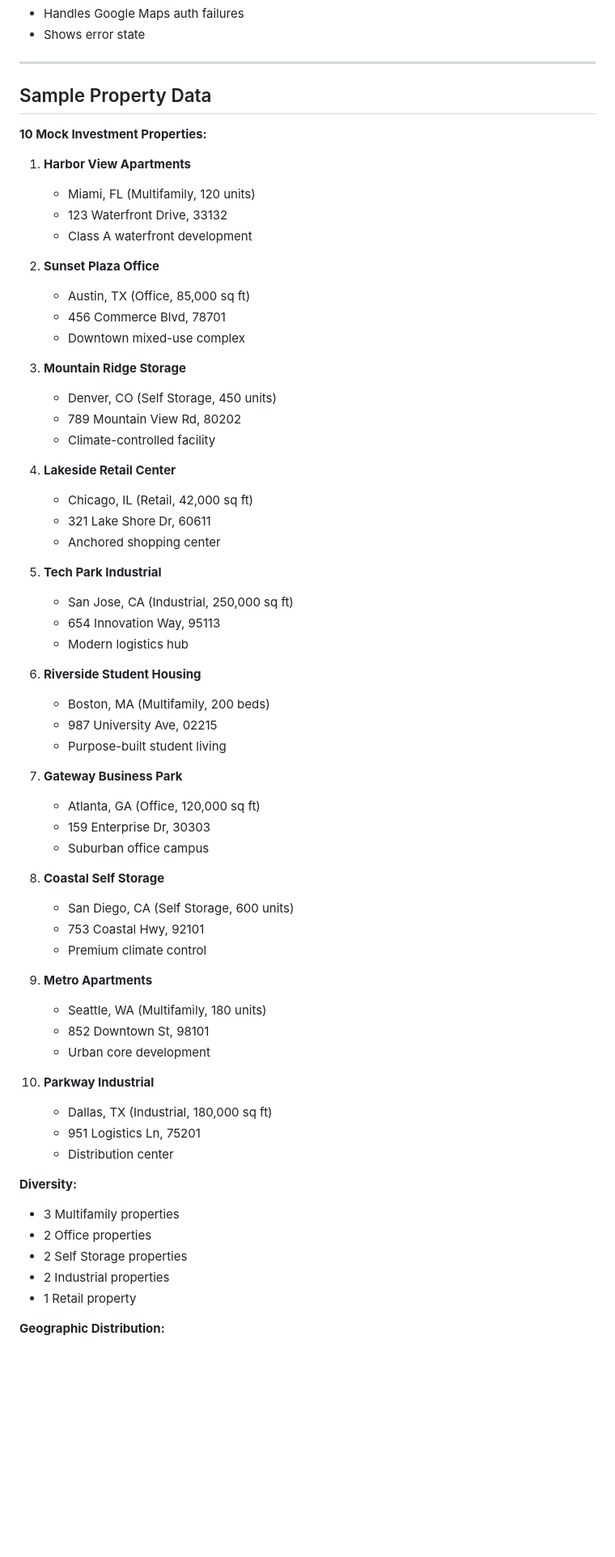
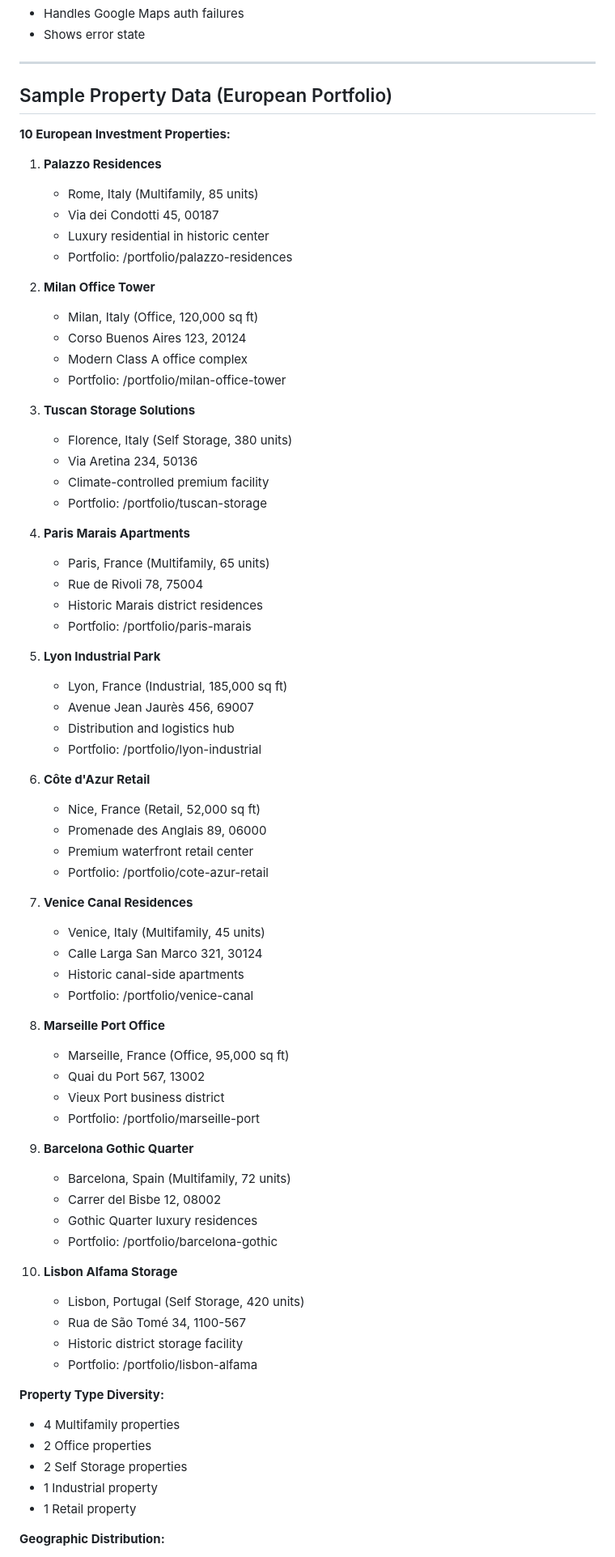
Before and after one commit to mattcproctor/iamcapital, a Markdown page: CLAUDE.md, the part around one of its changes. Shown at 81% size. Rendered like a GitHub page; blank space fills up the shorter version.

```diff
--- a/CLAUDE.md
+++ b/CLAUDE.md
@@ -381,65 +415,75 @@ let geocoder;      // Google Geocoder instance
 
 ---
 
-## Sample Property Data
+## Sample Property Data (European Portfolio)
 
-**10 Mock Investment Properties:**
+**10 European Investment Properties:**
 
-1. **Harbor View Apartments**
-   - Miami, FL (Multifamily, 120 units)
-   - 123 Waterfront Drive, 33132
-   - Class A waterfront development
+1. **Palazzo Residences**
+   - Rome, Italy (Multifamily, 85 units)
+   - Via dei Condotti 45, 00187
+   - Luxury residential in historic center
+   - Portfolio: /portfolio/palazzo-residences
 
-2. **Sunset Plaza Office**
-   - Austin, TX (Office, 85,000 sq ft)
-   - 456 Commerce Blvd, 78701
-   - Downtown mixed-use complex
+2. **Milan Office Tower**
+   - Milan, Italy (Office, 120,000 sq ft)
+   - Corso Buenos Aires 123, 20124
+   - Modern Class A office complex
+   - Portfolio: /portfolio/milan-office-tower
 
-3. **Mountain Ridge Storage**
-   - Denver, CO (Self Storage, 450 units)
-   - 789 Mountain View Rd, 80202
-   - Climate-controlled facility
+3. **Tuscan Storage Solutions**
+   - Florence, Italy (Self Storage, 380 units)
+   - Via Aretina 234, 50136
+   - Climate-controlled premium facility
+   - Portfolio: /portfolio/tuscan-storage
 
-4. **Lakeside Retail Center**
-   - Chicago, IL (Retail, 42,000 sq ft)
-   - 321 Lake Shore Dr, 60611
-   - Anchored shopping center
+4. **Paris Marais Apartments**
+   - Paris, France (Multifamily, 65 units)
+   - Rue de Rivoli 78, 75004
+   - Historic Marais district residences
+   - Portfolio: /portfolio/paris-marais
 
-5. **Tech Park Industrial**
-   - San Jose, CA (Industrial, 250,000 sq ft)
-   - 654 Innovation Way, 95113
-   - Modern logistics hub
+5. **Lyon Industrial Park**
+   - Lyon, France (Industrial, 185,000 sq ft)
+   - Avenue Jean Jaurès 456, 69007
+   - Distribution and logistics hub
+   - Portfolio: /portfolio/lyon-industrial
 
-6. **Riverside Student Housing**
-   - Boston, MA (Multifamily, 200 beds)
-   - 987 University Ave, 02215
-   - Purpose-built student living
+6. **Côte d'Azur Retail**
+   - Nice, France (Retail, 52,000 sq ft)
+   - Promenade des Anglais 89, 06000
+   - Premium waterfront retail center
+   - Portfolio: /portfolio/cote-azur-retail
 
-7. **Gateway Business Park**
-   - Atlanta, GA (Office, 120,000 sq ft)
-   - 159 Enterprise Dr, 30303
-   - Suburban office campus
+7. **Venice Canal Residences**
+   - Venice, Italy (Multifamily, 45 units)
+   - Calle Larga San Marco 321, 30124
+   - Historic canal-side apartments
+   - Portfolio: /portfolio/venice-canal
 
-8. **Coastal Self Storage**
-   - San Diego, CA (Self Storage, 600 units)
-   - 753 Coastal Hwy, 92101
-   - Premium climate control
+8. **Marseille Port Office**
+   - Marseille, France (Office, 95,000 sq ft)
+   - Quai du Port 567, 13002
+   - Vieux Port business district
+   - Portfolio: /portfolio/marseille-port
 
-9. **Metro Apartments**
-   - Seattle, WA (Multifamily, 180 units)
-   - 852 Downtown St, 98101
-   - Urban core development
+9. **Barcelona Gothic Quarter**
+   - Barcelona, Spain (Multifamily, 72 units)
+   - Carrer del Bisbe 12, 08002
+   - Gothic Quarter luxury residences
+   - Portfolio: /portfolio/barcelona-gothic
 
-10. **Parkway Industrial**
-    - Dallas, TX (Industrial, 180,000 sq ft)
-    - 951 Logistics Ln, 75201
-    - Distribution center
+10. **Lisbon Alfama Storage**
+    - Lisbon, Portugal (Self Storage, 420 units)
+    - Rua de São Tomé 34, 1100-567
+    - Historic district storage facility
+    - Portfolio: /portfolio/lisbon-alfama
 
-**Diversity:**
-- 3 Multifamily properties
+**Property Type Diversity:**
+- 4 Multifamily properties
 - 2 Office properties
 - 2 Self Storage properties
-- 2 Industrial properties
+- 1 Industrial property
 - 1 Retail property
 
 **Geographic Distribution:**
```
Also changed, not shown: other parts of CLAUDE.md (+114 -60 lines).
